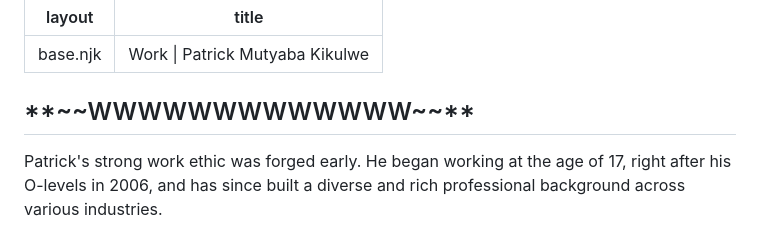
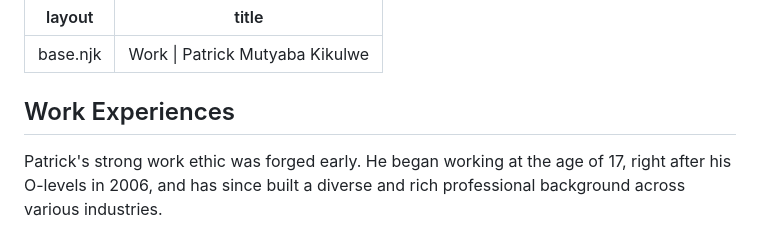
Before and after one commit to patrickkikulwe89-sys/pmk-portfolio, a Markdown page: my-11ty-site/work.md, the part around the change. GitHub-like rendering.

Commit message:
Update Website Pages “work”

```diff
--- a/my-11ty-site/work.md
+++ b/my-11ty-site/work.md
@@ -4,7 +4,7 @@ title: Work | Patrick Mutyaba Kikulwe
 ---
 
 <section class="card">
-            <h2>**~~WWWWWWWWWWWWW~~**</h2>
+            <h2>Work Experiences</h2>
             <p>Patrick's strong work ethic was forged early. He began working at the age of 17, right after his O-levels in 2006, and has since built a diverse and rich professional background across various industries.</p>
 
             <div style="margin-top: 2rem;">
```
